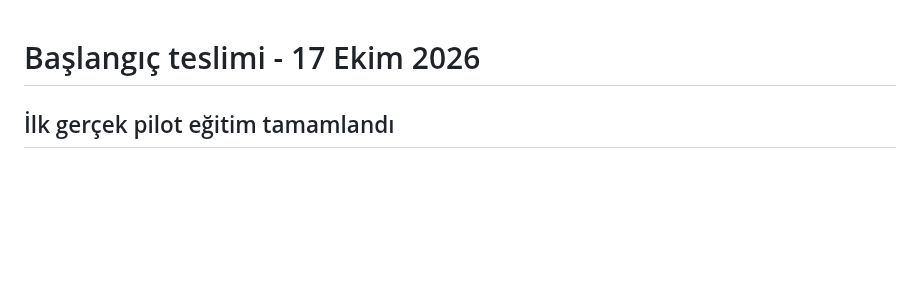
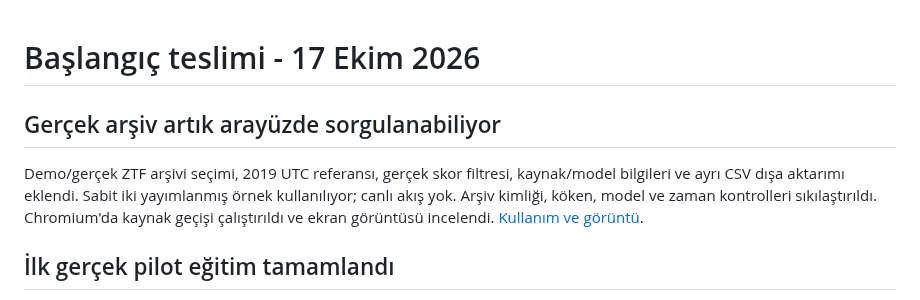
Before and after one commit to gulheda/ztf-astronomi-asistani, a Markdown page: docs/DURUM.md, the part around the change. Rendered like a GitHub page; blank space fills up the shorter version.

```diff
--- a/docs/DURUM.md
+++ b/docs/DURUM.md
@@ -1,4 +1,8 @@
 # Başlangıç teslimi - 17 Ekim 2026
+
+## Gerçek arşiv artık arayüzde sorgulanabiliyor
+
+Demo/gerçek ZTF arşivi seçimi, 2019 UTC referansı, gerçek skor filtresi, kaynak/model bilgileri ve ayrı CSV dışa aktarımı eklendi. Sabit iki yayımlanmış örnek kullanılıyor; canlı akış yok. Arşiv kimliği, köken, model ve zaman kontrolleri sıkılaştırıldı. Chromium'da kaynak geçişi çalıştırıldı ve ekran görüntüsü incelendi. [Kullanım ve görüntü](GERCEK_ARSIV_ARAYUZU.md).
 
 ## İlk gerçek pilot eğitim tamamlandı
 
```
Also changed, not shown: docs/GERCEK_ARSIV_ARAYUZU.md (+17 -0 lines), docs/interface/real-archive.png (added).
